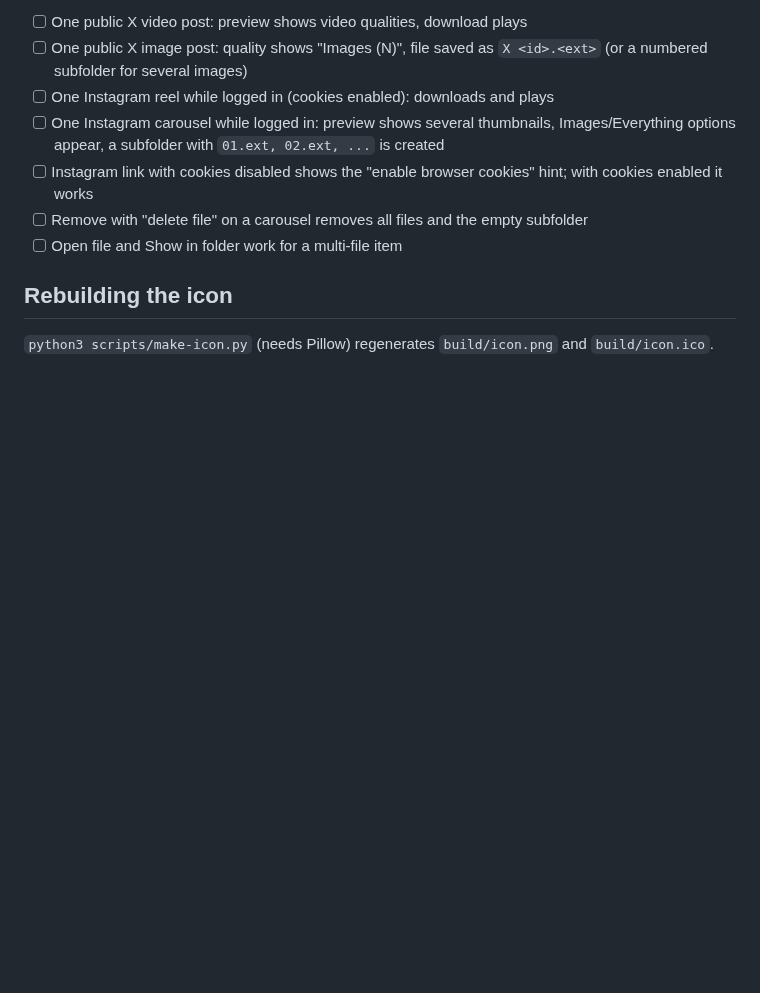
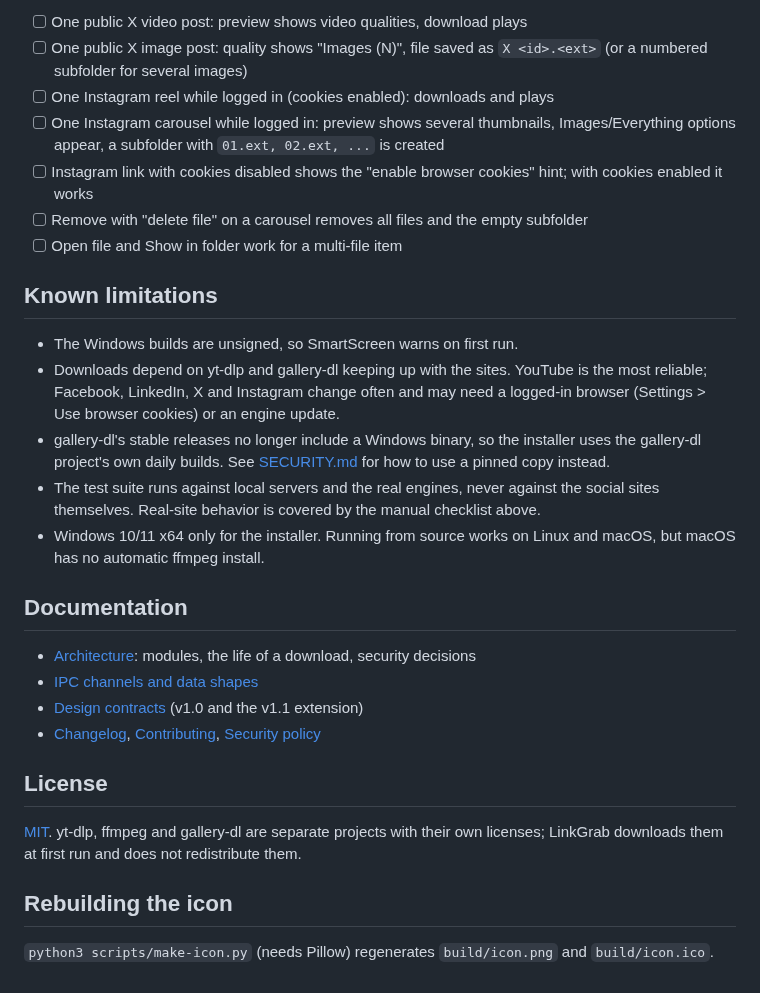
Before and after one commit to Kamleshwarmaurya/linkgrab, a Markdown page: README.md, the part around one of its changes. Drawn GitHub-style; blank space fills up the shorter version.

```diff
--- a/README.md
+++ b/README.md
@@ -124,6 +133,25 @@ X and Instagram (v1.1)
 - [ ] Remove with "delete file" on a carousel removes all files and the empty subfolder
 - [ ] Open file and Show in folder work for a multi-file item
 
+## Known limitations
+
+- The Windows builds are unsigned, so SmartScreen warns on first run.
+- Downloads depend on yt-dlp and gallery-dl keeping up with the sites. YouTube is the most reliable; Facebook, LinkedIn, X and Instagram change often and may need a logged-in browser (Settings > Use browser cookies) or an engine update.
+- gallery-dl's stable releases no longer include a Windows binary, so the installer uses the gallery-dl project's own daily builds. See [SECURITY.md](SECURITY.md) for how to use a pinned copy instead.
+- The test suite runs against local servers and the real engines, never against the social sites themselves. Real-site behavior is covered by the manual checklist above.
+- Windows 10/11 x64 only for the installer. Running from source works on Linux and macOS, but macOS has no automatic ffmpeg install.
+
+## Documentation
+
+- [Architecture](docs/ARCHITECTURE.md): modules, the life of a download, security decisions
+- [IPC channels and data shapes](docs/IPC_CHANNELS.md)
+- [Design contracts](docs/design/) (v1.0 and the v1.1 extension)
+- [Changelog](CHANGELOG.md), [Contributing](CONTRIBUTING.md), [Security policy](SECURITY.md)
+
+## License
+
+[MIT](LICENSE). yt-dlp, ffmpeg and gallery-dl are separate projects with their own licenses; LinkGrab downloads them at first run and does not redistribute them.
+
 ## Rebuilding the icon
 
 `python3 scripts/make-icon.py` (needs Pillow) regenerates `build/icon.png` and `build/icon.ico`.
```
Also changed, not shown: other parts of README.md (+13 -4 lines), .github/ISSUE_TEMPLATE/bug_report.md (added, +19 -0 lines), CONTRIBUTING.md (added, +29 -0 lines), SECURITY.md (added, +18 -0 lines), docs/ARCHITECTURE.md (added, +58 -0 lines), docs/IPC_CHANNELS.md (renamed from IPC_CHANNELS.md, +1 -1 lines), docs/design/CONTRACT-v1.1.md (renamed from CONTRACT_v1.1.md, +1 -1 lines), docs/design/CONTRACT-v1.0.md (renamed from CONTRACT.md), docs/screenshots/add-download.png (added), docs/screenshots/main-window.png (added), 4 other files.
